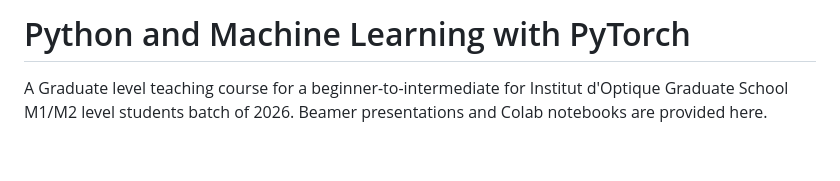
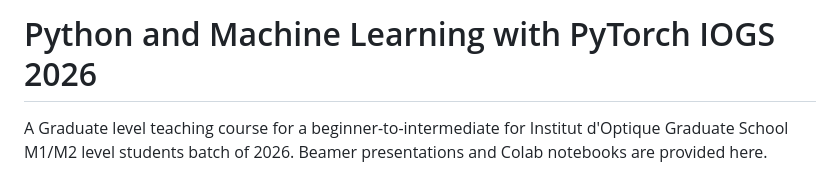
Before and after one commit to SayanChaki/Python-for-Machine-Learning-and-Scientific-Computing, a Markdown page: README.md, the part around the change. Rendered like a GitHub page; blank space fills up the shorter version.

Commit message:
Modify README title for course year
Updated course title to include 'IOGS 2026'.

```diff
--- a/README.md
+++ b/README.md
@@ -1,4 +1,4 @@
-# Python and Machine Learning with PyTorch
+# Python and Machine Learning with PyTorch IOGS 2026
 
 A Graduate level teaching course for a beginner-to-intermediate for Institut d'Optique Graduate School M1/M2 level students batch of 2026. Beamer presentations and  Colab notebooks are provided here.
 
```
